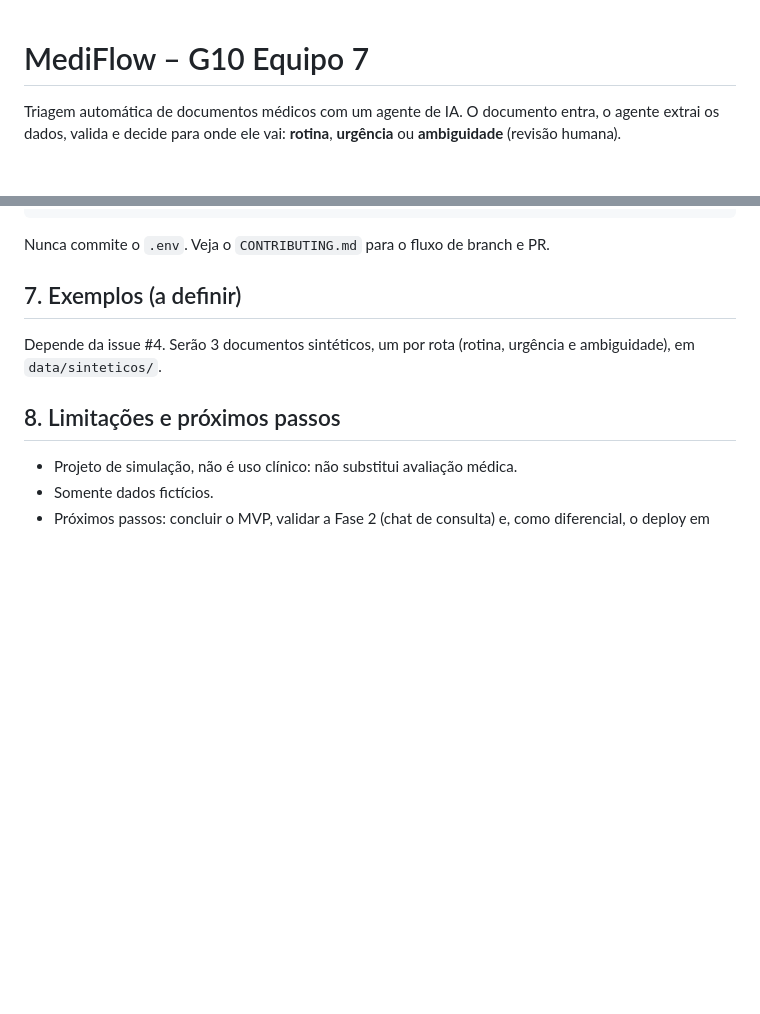
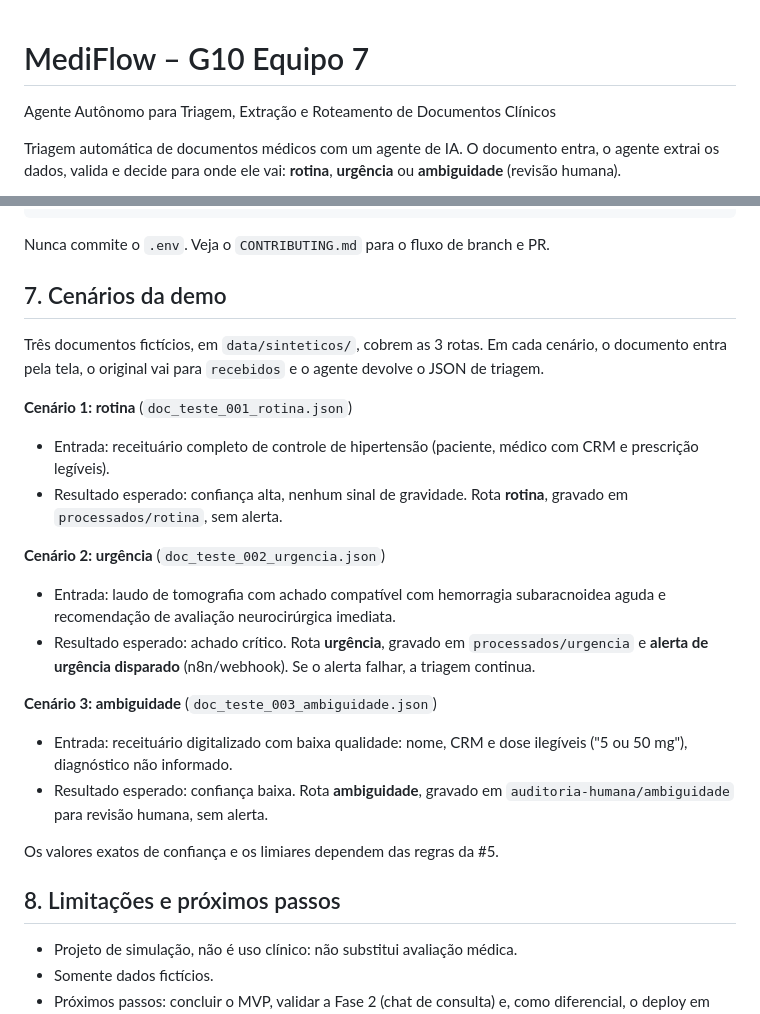
Before and after one commit to No-Country-simulation/G10-BRASIL-equipo-7, a Markdown page: README.md, 2 parts joined by grey strips. GitHub-like rendering; blank space fills up the shorter version.

```diff
--- a/README.md
+++ b/README.md
@@ -1,4 +1,6 @@
 # MediFlow – G10 Equipo 7
+
+Agente Autônomo para Triagem, Extração e Roteamento de Documentos Clínicos
 
 Triagem automática de documentos médicos com um agente de IA. O documento entra, o agente extrai os dados, valida e decide para onde ele vai: **rotina**, **urgência** ou **ambiguidade** (revisão humana).
 
@@ -127,9 +146,23 @@ pytest
 
 Nunca commite o `.env`. Veja o `CONTRIBUTING.md` para o fluxo de branch e PR.
 
-## 7. Exemplos (a definir)
+## 7. Cenários da demo
 
-Depende da issue #4. Serão 3 documentos sintéticos, um por rota (rotina, urgência e ambiguidade), em `data/sinteticos/`.
+Três documentos fictícios, em `data/sinteticos/`, cobrem as 3 rotas. Em cada cenário, o documento entra pela tela, o original vai para `recebidos` e o agente devolve o JSON de triagem.
+
+**Cenário 1: rotina** (`doc_teste_001_rotina.json`)
+- Entrada: receituário completo de controle de hipertensão (paciente, médico com CRM e prescrição legíveis).
+- Resultado esperado: confiança alta, nenhum sinal de gravidade. Rota **rotina**, gravado em `processados/rotina`, sem alerta.
+
+**Cenário 2: urgência** (`doc_teste_002_urgencia.json`)
+- Entrada: laudo de tomografia com achado compatível com hemorragia subaracnoidea aguda e recomendação de avaliação neurocirúrgica imediata.
+- Resultado esperado: achado crítico. Rota **urgência**, gravado em `processados/urgencia` e **alerta de urgência disparado** (n8n/webhook). Se o alerta falhar, a triagem continua.
+
+**Cenário 3: ambiguidade** (`doc_teste_003_ambiguidade.json`)
+- Entrada: receituário digitalizado com baixa qualidade: nome, CRM e dose ilegíveis ("5 ou 50 mg"), diagnóstico não informado.
+- Resultado esperado: confiança baixa. Rota **ambiguidade**, gravado em `auditoria-humana/ambiguidade` para revisão humana, sem alerta.
+
+Os valores exatos de confiança e os limiares dependem das regras da #5.
 
 ## 8. Limitações e próximos passos
 
```
Also changed, not shown: other parts of README.md (+24 -7 lines), docs/decisoes.md (+17 -9 lines), docs/diagrama-arquitetura.png (added).
